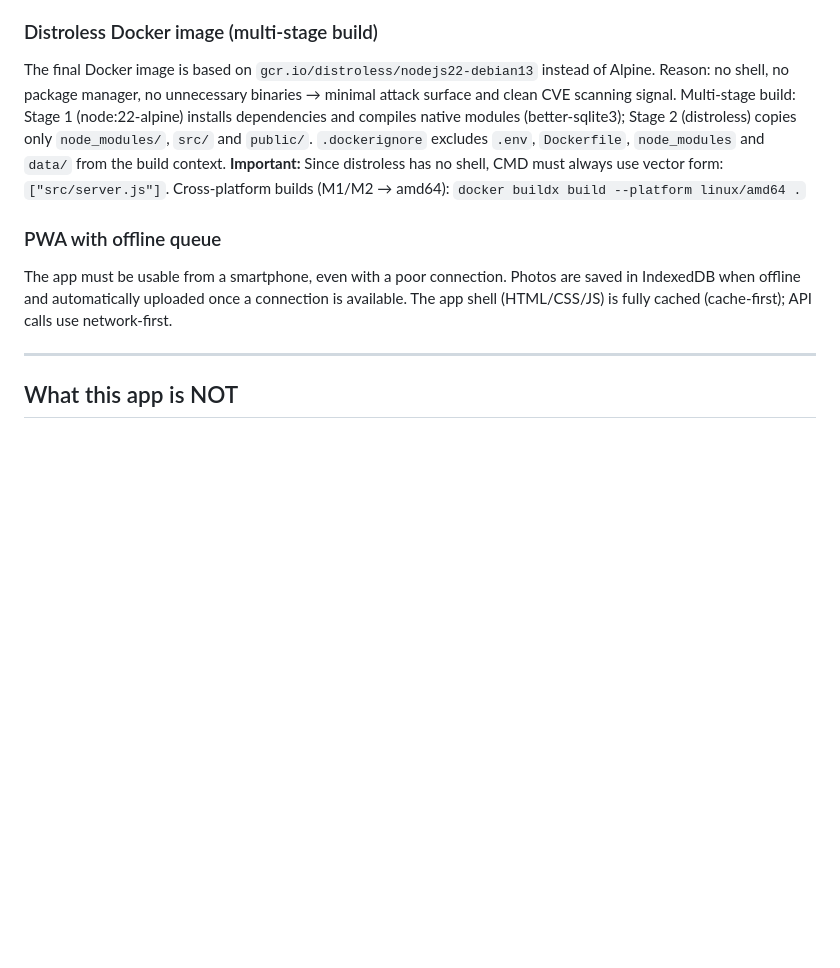
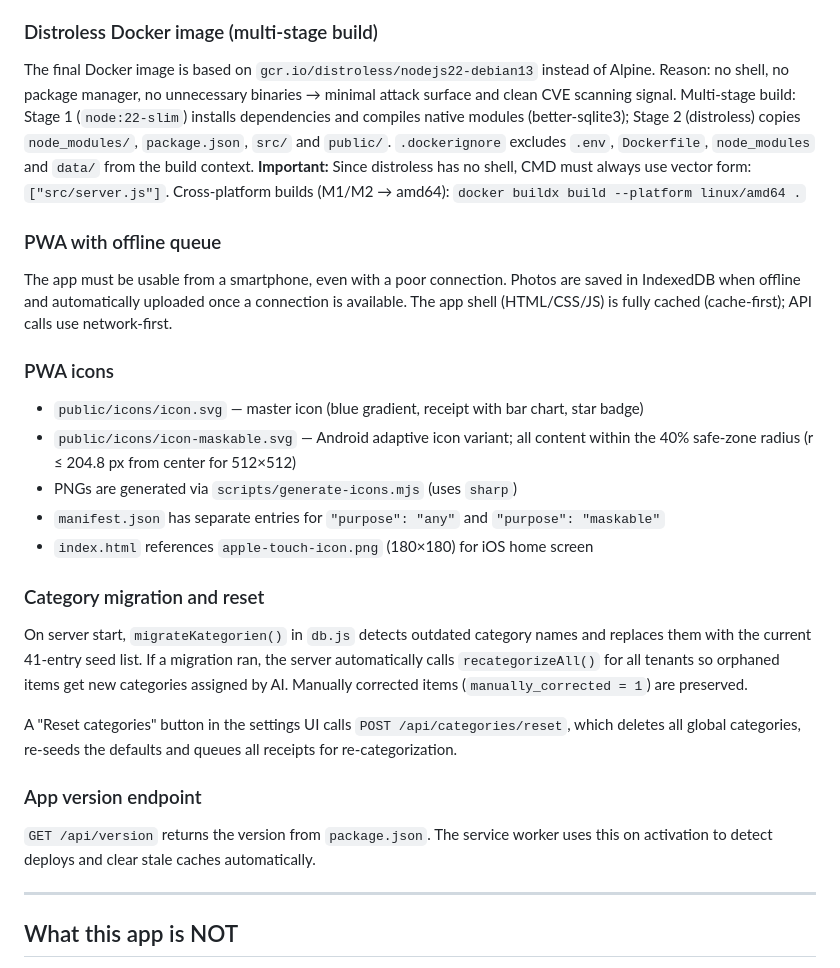
Before and after one commit to wilhelmf-devel/ki-haushaltsbuch, a Markdown page: AGENT.md, the part around one of its changes. Drawn GitHub-style; blank space fills up the shorter version.

```diff
--- a/AGENT.md
+++ b/AGENT.md
@@ -86,10 +86,10 @@ on line items. Reason: simplicity. The user shops in both countries with EUR.
 ### Distroless Docker image (multi-stage build)
 The final Docker image is based on `gcr.io/distroless/nodejs22-debian13` instead of Alpine.
 Reason: no shell, no package manager, no unnecessary binaries → minimal attack surface
-and clean CVE scanning signal. Multi-stage build: Stage 1 (node:22-alpine) installs
+and clean CVE scanning signal. Multi-stage build: Stage 1 (`node:22-slim`) installs
 dependencies and compiles native modules (better-sqlite3); Stage 2 (distroless) copies
-only `node_modules/`, `src/` and `public/`. `.dockerignore` excludes `.env`, `Dockerfile`,
-`node_modules` and `data/` from the build context.
+`node_modules/`, `package.json`, `src/` and `public/`. `.dockerignore` excludes `.env`,
+`Dockerfile`, `node_modules` and `data/` from the build context.
 **Important:** Since distroless has no shell, CMD must always use vector form: `["src/server.js"]`.
 Cross-platform builds (M1/M2 → amd64): `docker buildx build --platform linux/amd64 .`
 
@@ -98,6 +98,28 @@ The app must be usable from a smartphone, even with a poor connection.
 Photos are saved in IndexedDB when offline and automatically uploaded
 once a connection is available. The app shell (HTML/CSS/JS) is fully
 cached (cache-first); API calls use network-first.
+
+### PWA icons
+- `public/icons/icon.svg` — master icon (blue gradient, receipt with bar chart, star badge)
+- `public/icons/icon-maskable.svg` — Android adaptive icon variant; all content within the
+  40% safe-zone radius (r ≤ 204.8 px from center for 512×512)
+- PNGs are generated via `scripts/generate-icons.mjs` (uses `sharp`)
+- `manifest.json` has separate entries for `"purpose": "any"` and `"purpose": "maskable"`
+- `index.html` references `apple-touch-icon.png` (180×180) for iOS home screen
+
+### Category migration and reset
+On server start, `migrateKategorien()` in `db.js` detects outdated category names and
+replaces them with the current 41-entry seed list. If a migration ran, the server
+automatically calls `recategorizeAll()` for all tenants so orphaned items get new
+categories assigned by AI. Manually corrected items (`manually_corrected = 1`) are preserved.
+
+A "Reset categories" button in the settings UI calls `POST /api/categories/reset`, which
+deletes all global categories, re-seeds the defaults and queues all receipts for
+re-categorization.
+
+### App version endpoint
+`GET /api/version` returns the version from `package.json`. The service worker uses this
+on activation to detect deploys and clear stale caches automatically.
 
 ---
 
```
Also changed, not shown: other parts of AGENT.md (+27 -13 lines).
